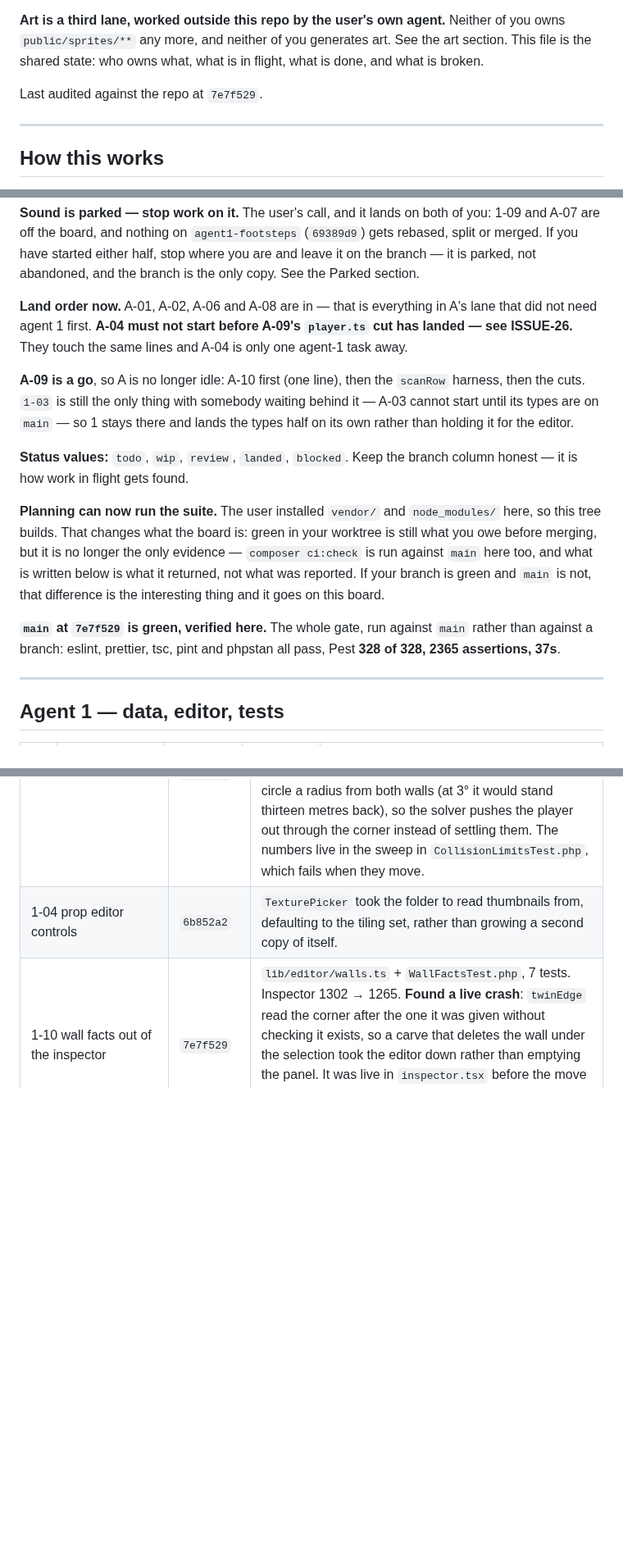
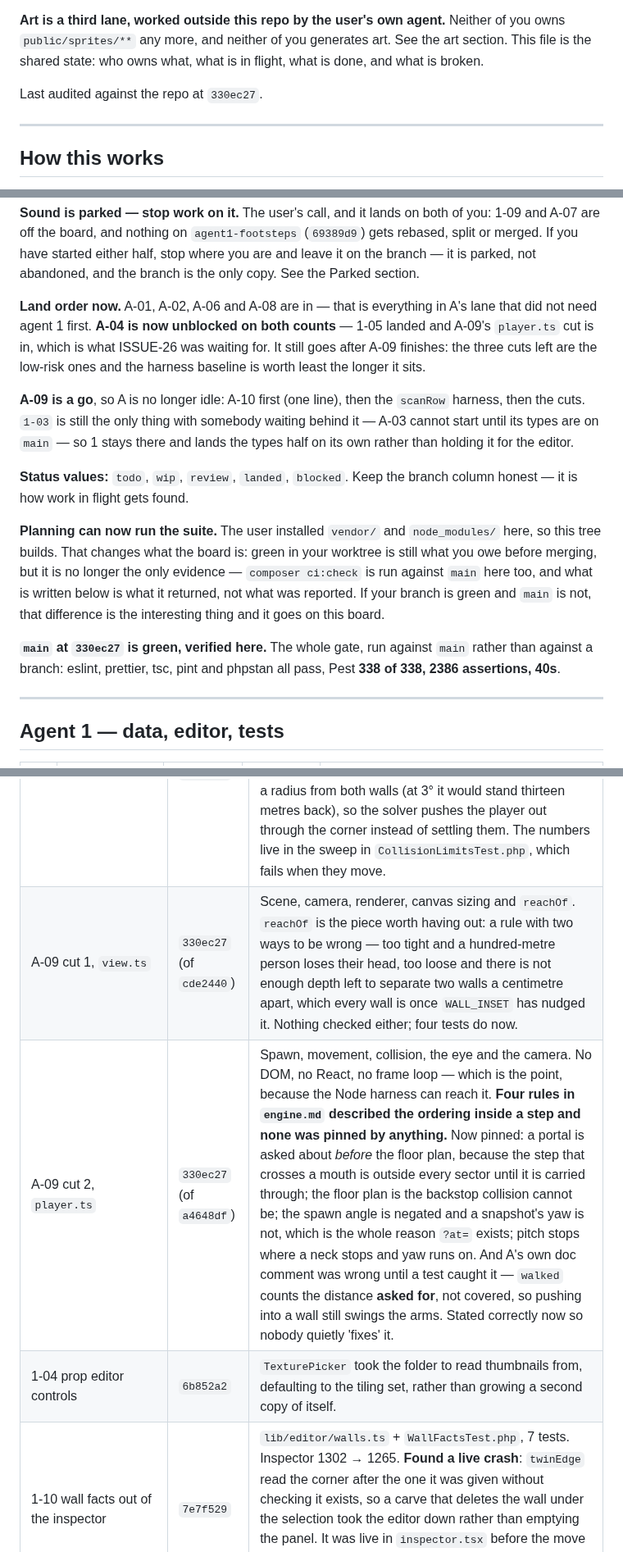
Before and after one commit to silent-8ch/life_game, a Markdown page: docs/tasks.md, 3 parts joined by grey strips. Shown at 82% size. Rendered like a GitHub page; blank space fills up the shorter version.

Commit message:
Two cuts in, and the rules they were hiding get pinned
view.ts and player.ts are out of the viewport, which is 1084 down to 928, and
all sixteen scan spots read back byte-identical across both. The harness was
built for exactly this and it is doing exactly that.

The value is not the line count. Four rules in engine.md describe the ordering
inside a step — a portal asked about before the floor plan, the plan as the
backstop collision cannot be, the spawn angle negated where a snapshot's yaw is
not, pitch stopping where a neck stops — and not one of them was pinned by
anything until the code moved somewhere the node harness could reach it. Same
for reachOf, a rule with two ways to be wrong and nothing checking either: too
tight cuts the head off a hundred-metre person, too loose leaves no depth to
separate two walls a centimetre apart, which every wall is once WALL_INSET has
nudged it.

And agent A's own doc comment was false until a test caught it. walked counts
the distance asked for, not the distance covered, so pushing into a wall still
swings the arms — which is what walking on the spot ought to look like. That is
the fourth confidently-written line to turn out wrong this evening and the first
where the author caught their own; ISSUE-37 records it against the pattern in
ISSUE-25.

ISSUE-26 closes the way it was meant to. player.ts landed before A-04 started,
so the feature gets written against a file rather than into one being gutted,
and the ordering cost nothing because A-04 was waiting on 1-05 for most of that
window anyway.

Co-Authored-By: Claude Opus 5 (1M context) <noreply@anthropic.com>

```diff
--- a/docs/tasks.md
+++ b/docs/tasks.md
@@ -9,7 +9,7 @@ this file and lands it on `main` — that is how the board reaches both of you.
 `public/sprites/**` any more, and neither of you generates art. See the art section. This file is the shared state: who owns what, what is in flight, what is
 done, and what is broken.
 
-Last audited against the repo at `7e7f529`.
+Last audited against the repo at `330ec27`.
 
 ---
 
@@ -42,8 +42,9 @@ merged. If you have started either half, stop where you are and leave it on the
 parked, not abandoned, and the branch is the only copy. See the Parked section.
 
 **Land order now.** A-01, A-02, A-06 and A-08 are in — that is everything in A's lane that did
-not need agent 1 first. **A-04 must not start before A-09's `player.ts` cut has landed — see ISSUE-26.** They touch the
-same lines and A-04 is only one agent-1 task away.
+not need agent 1 first. **A-04 is now unblocked on both counts** — 1-05 landed and A-09's `player.ts` cut is in, which
+is what ISSUE-26 was waiting for. It still goes after A-09 finishes: the three cuts left are
+the low-risk ones and the harness baseline is worth least the longer it sits.
 
 **A-09 is a go**, so A is no longer idle: A-10 first (one line), then the `scanRow` harness,
 then the cuts. `1-03` is still the only thing with somebody waiting behind it — A-03 cannot
@@ -60,9 +61,9 @@ before merging, but it is no longer the only evidence — `composer ci:check` is
 branch is green and `main` is not, that difference is the interesting thing and it goes on this
 board.
 
-**`main` at `7e7f529` is green, verified here.** The whole gate, run against `main` rather
-than against a branch: eslint, prettier, tsc, pint and phpstan all pass, Pest **328 of 328,
-2365 assertions, 37s**.
+**`main` at `330ec27` is green, verified here.** The whole gate, run against `main` rather
+than against a branch: eslint, prettier, tsc, pint and phpstan all pass, Pest **338 of 338,
+2386 assertions, 40s**.
 
 ---
 
@@ -149,6 +150,8 @@ Audited from the commit history, not self-reported:
 | 1-01 constants drift guard | `fb7acb2` | `ConstantsMatchTest.php`, 114 lines. Asserts both ways, so a seventh person fails loudly rather than quietly. |
 | 1-02 collision tripwire | `fb7acb2` | `CollisionLimitsTest.php`, 151 lines. Closes ISSUE-10. Found two errors in the plan it was written from — see ISSUE-22 — and the true wedge clearance figures, which are ISSUE-21. |
 | A-10 the false clearance figure | `594d337` (of `d9ffc67`) | ISSUE-21. Went further than asked and was right to: rather than correcting 0.28 m to 0.154 m, it takes **any** figure out of the file, because there is no constant to state. The clearance falls away with the angle of the corner and depends on how the player arrives — wedges wider than about 60° settle at a full `PLAYER_RADIUS`, sharper than that it is less, and in a very sharp wedge there is nowhere within reach to put a circle a radius from both walls (at 3° it would stand thirteen metres back), so the solver pushes the player out through the corner instead of settling them. The numbers live in the sweep in `CollisionLimitsTest.php`, which fails when they move. |
+| A-09 cut 1, `view.ts` | `330ec27` (of `cde2440`) | Scene, camera, renderer, canvas sizing and `reachOf`. `reachOf` is the piece worth having out: a rule with two ways to be wrong — too tight and a hundred-metre person loses their head, too loose and there is not enough depth left to separate two walls a centimetre apart, which every wall is once `WALL_INSET` has nudged it. Nothing checked either; four tests do now. |
+| A-09 cut 2, `player.ts` | `330ec27` (of `a4648df`) | Spawn, movement, collision, the eye and the camera. No DOM, no React, no frame loop — which is the point, because the Node harness can reach it. **Four rules in `engine.md` described the ordering inside a step and none was pinned by anything.** Now pinned: a portal is asked about *before* the floor plan, because the step that crosses a mouth is outside every sector until it is carried through; the floor plan is the backstop collision cannot be; the spawn angle is negated and a snapshot's yaw is not, which is the whole reason `?at=` exists; pitch stops where a neck stops and yaw runs on. And A's own doc comment was wrong until a test caught it — `walked` counts the distance **asked for**, not covered, so pushing into a wall still swings the arms. Stated correctly now so nobody quietly 'fixes' it. |
 | 1-04 prop editor controls | `6b852a2` | `TexturePicker` took the folder to read thumbnails from, defaulting to the tiling set, rather than growing a second copy of itself. |
 | 1-10 wall facts out of the inspector | `7e7f529` | `lib/editor/walls.ts` + `WallFactsTest.php`, 7 tests. Inspector 1302 → 1265. **Found a live crash**: `twinEdge` read the corner after the one it was given without checking it exists, so a carve that deletes the wall under the selection took the editor down rather than emptying the panel. It was live in `inspector.tsx` before the move — extraction is what surfaced it. `twin` also turned out never to be read outside the two values it feeds. |
 | ISSUE-15 engine.md staleness | `952576b` (of `39abe66`) | `drawnByRoom` trap named as gone rather than deleted; `carriedOn` → `build/topology.ts`, `buildWall` → `build/walls.ts`, `deepen()` → `engine/reflections.ts`. `game.md`'s "prepareReflections cannot be tested" line fixed in the same commit. |
```
Also changed, not shown: other parts of docs/tasks.md (+4 -3 lines).
